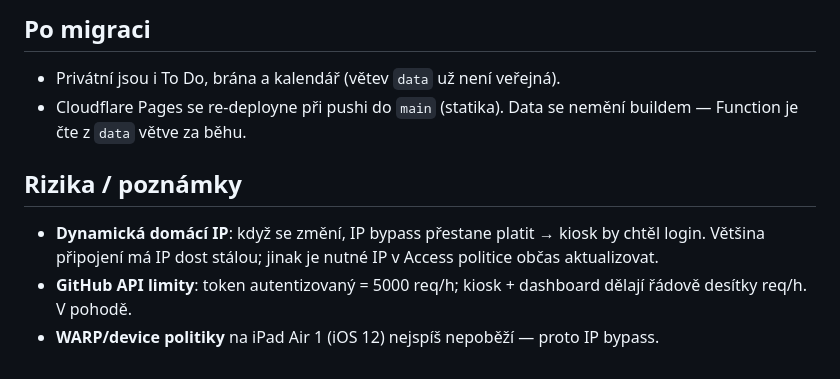
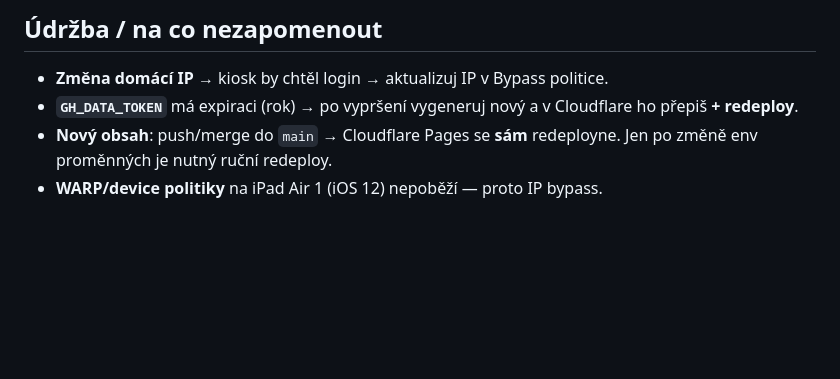
Before and after one commit to MichalProuza/home_dashboard, a Markdown page: CLOUDFLARE.md, the part around one of its changes. GitHub-like rendering; blank space fills up the shorter version.

Commit message:
docs: CLOUDFLARE.md na skutečný stav (nasazeno, repo public kvůli Actions minutám, Azure SPA, IPv6 bypass)

```diff
--- a/CLOUDFLARE.md
+++ b/CLOUDFLARE.md
@@ -57,13 +81,8 @@ Díky tomu jde tohle sloučit do `main` hned a po migraci to „jen funguje".
 
-## Po migraci
-- Privátní jsou i To Do, brána a kalendář (větev `data` už není veřejná).
-- Cloudflare Pages se re-deployne při pushi do `main` (statika). Data se
-  nemění buildem — Function je čte z `data` větve za běhu.
-
-## Rizika / poznámky
-- **Dynamická domácí IP**: když se změní, IP bypass přestane platit → kiosk by
-  chtěl login. Většina připojení má IP dost stálou; jinak je nutné IP v Access
-  politice občas aktualizovat.
-- **GitHub API limity**: token autentizovaný = 5000 req/h; kiosk + dashboard
-  dělají řádově desítky req/h. V pohodě.
-- **WARP/device politiky** na iPad Air 1 (iOS 12) nejspíš nepoběží — proto IP bypass.
+## Údržba / na co nezapomenout
+- **Změna domácí IP** → kiosk by chtěl login → aktualizuj IP v Bypass politice.
+- **`GH_DATA_TOKEN`** má expiraci (rok) → po vypršení vygeneruj nový a v Cloudflare
+  ho přepiš **+ redeploy**.
+- **Nový obsah**: push/merge do `main` → Cloudflare Pages se **sám** redeployne.
+  Jen po změně env proměnných je nutný ruční redeploy.
+- **WARP/device politiky** na iPad Air 1 (iOS 12) nepoběží — proto IP bypass.
```
Also changed, not shown: other parts of CLOUDFLARE.md (+65 -41 lines).
